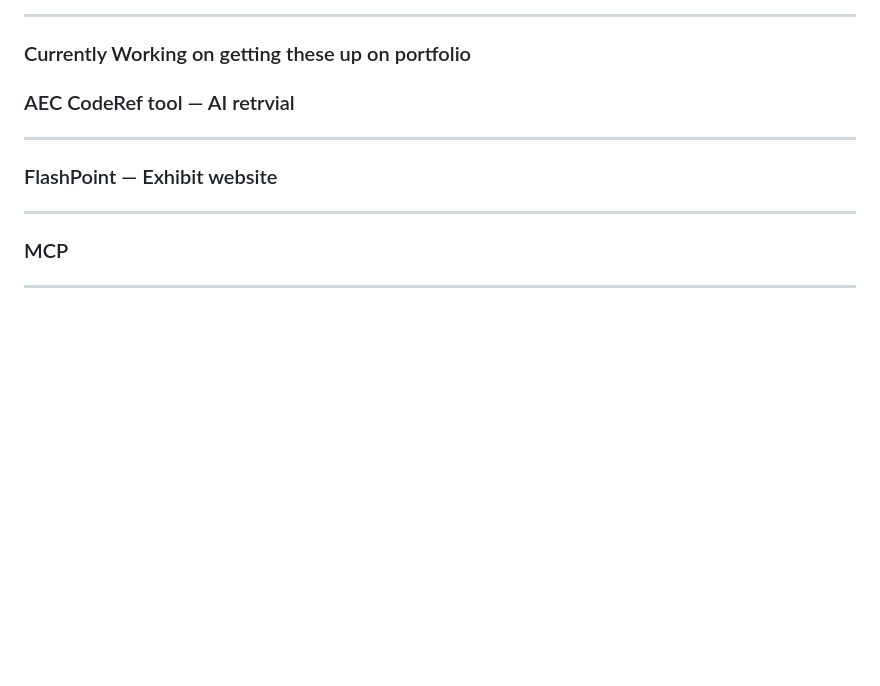
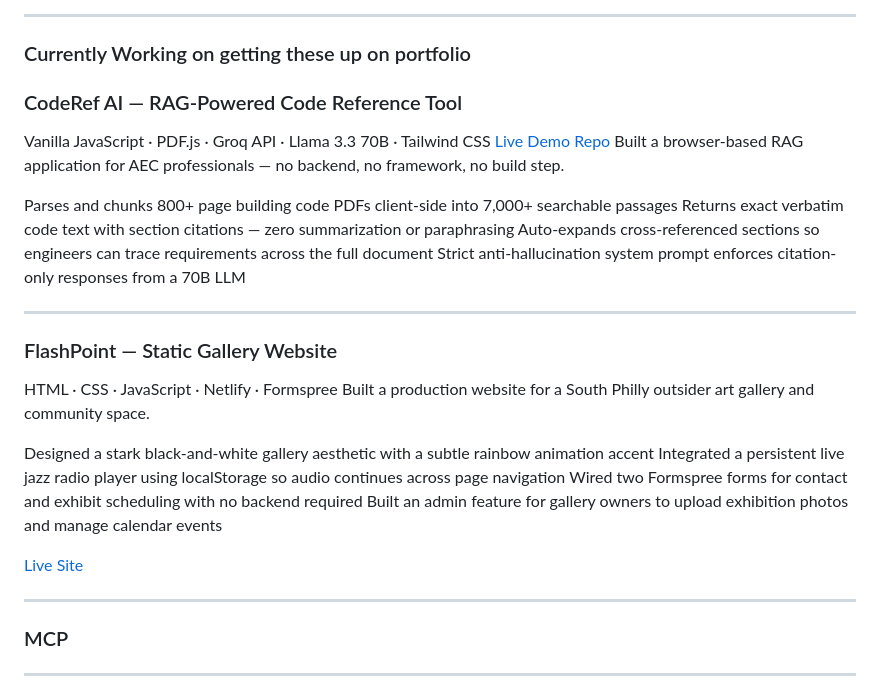
Before and after one commit to Jhm323/jhm323, a Markdown page: README.md, the part around the change. GitHub-like rendering; blank space fills up the shorter version.

Commit message:
Revise project titles and descriptions in README
Updated project titles and descriptions in README.md for clarity and accuracy.

```diff
--- a/README.md
+++ b/README.md
@@ -69,11 +69,29 @@ HTML · CSS · Grid · Flexbox
 
 ### Currently Working on getting these up on portfolio
 
-### AEC CodeRef tool — AI retrvial
+### CodeRef AI — RAG-Powered Code Reference Tool
+Vanilla JavaScript · PDF.js · Groq API · Llama 3.3 70B · Tailwind CSS
+[Live Demo](https://jhm323.github.io/-AEC-building-code-research-tool/)
+[Repo](https://github.com/Jhm323/-AEC-building-code-research-tool)
+Built a browser-based RAG application for AEC professionals — no backend, no framework, no build step.
+
+Parses and chunks 800+ page building code PDFs client-side into 7,000+ searchable passages
+Returns exact verbatim code text with section citations — zero summarization or paraphrasing
+Auto-expands cross-referenced sections so engineers can trace requirements across the full document
+Strict anti-hallucination system prompt enforces citation-only responses from a 70B LLM
 
 ---
 
-### FlashPoint — Exhibit website
+### FlashPoint — Static Gallery Website
+HTML · CSS · JavaScript · Netlify · Formspree
+Built a production website for a South Philly outsider art gallery and community space.
+
+Designed a stark black-and-white gallery aesthetic with a subtle rainbow animation accent
+Integrated a persistent live jazz radio player using localStorage so audio continues across page navigation
+Wired two Formspree forms for contact and exhibit scheduling with no backend required
+Built an admin feature for gallery owners to upload exhibition photos and manage calendar events
+
+[Live Site](https://flashpoint-tan.vercel.app/)
 
 ---
 
```
